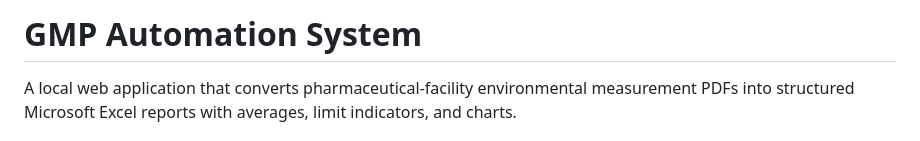
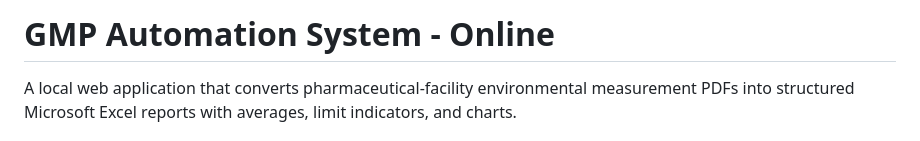
Before and after one commit to irfanqs/gmp-automation, a Markdown page: README.md, the part around the change. Drawn GitHub-style.

Commit message:
docs: label online README

```diff
--- a/README.md
+++ b/README.md
@@ -1,4 +1,4 @@
-# GMP Automation System
+# GMP Automation System - Online
 
 A local web application that converts pharmaceutical-facility environmental measurement PDFs into structured Microsoft Excel reports with averages, limit indicators, and charts.
 
```
